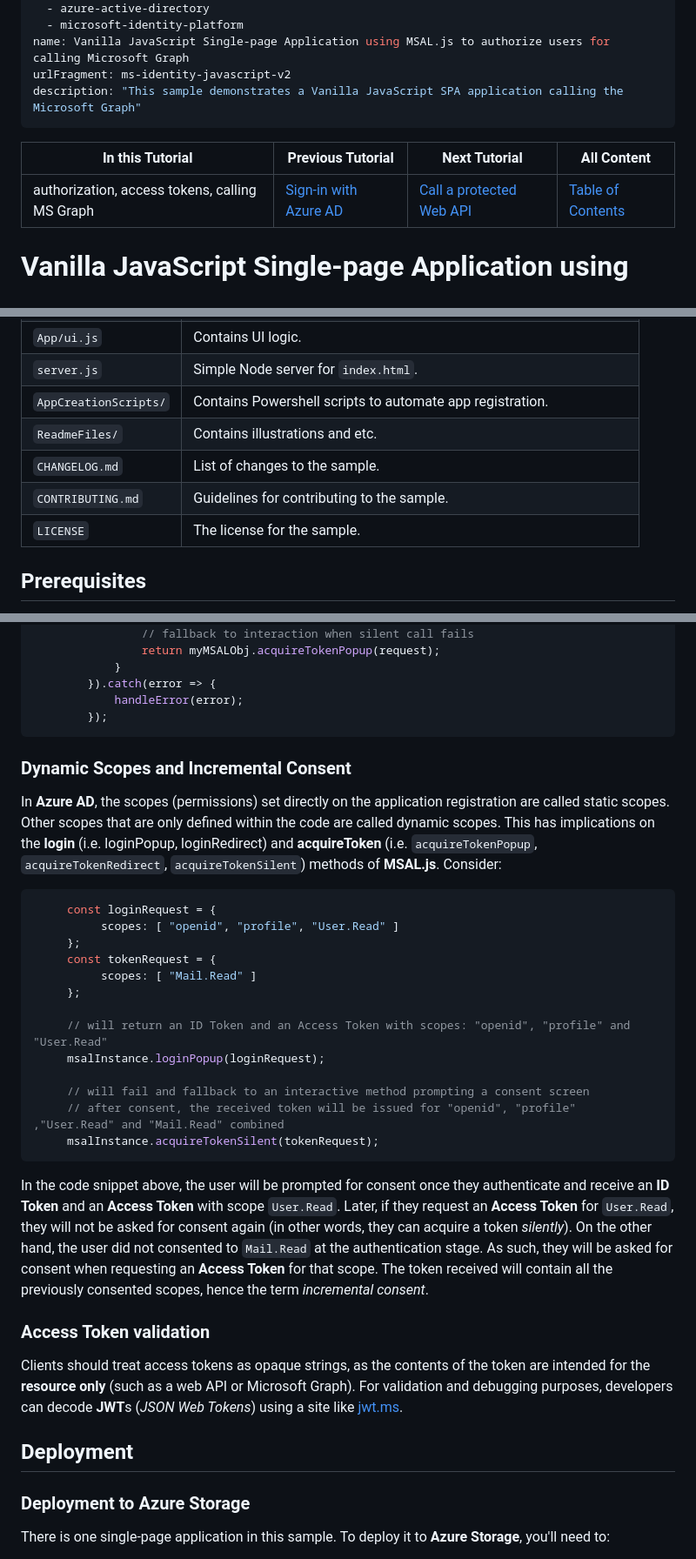
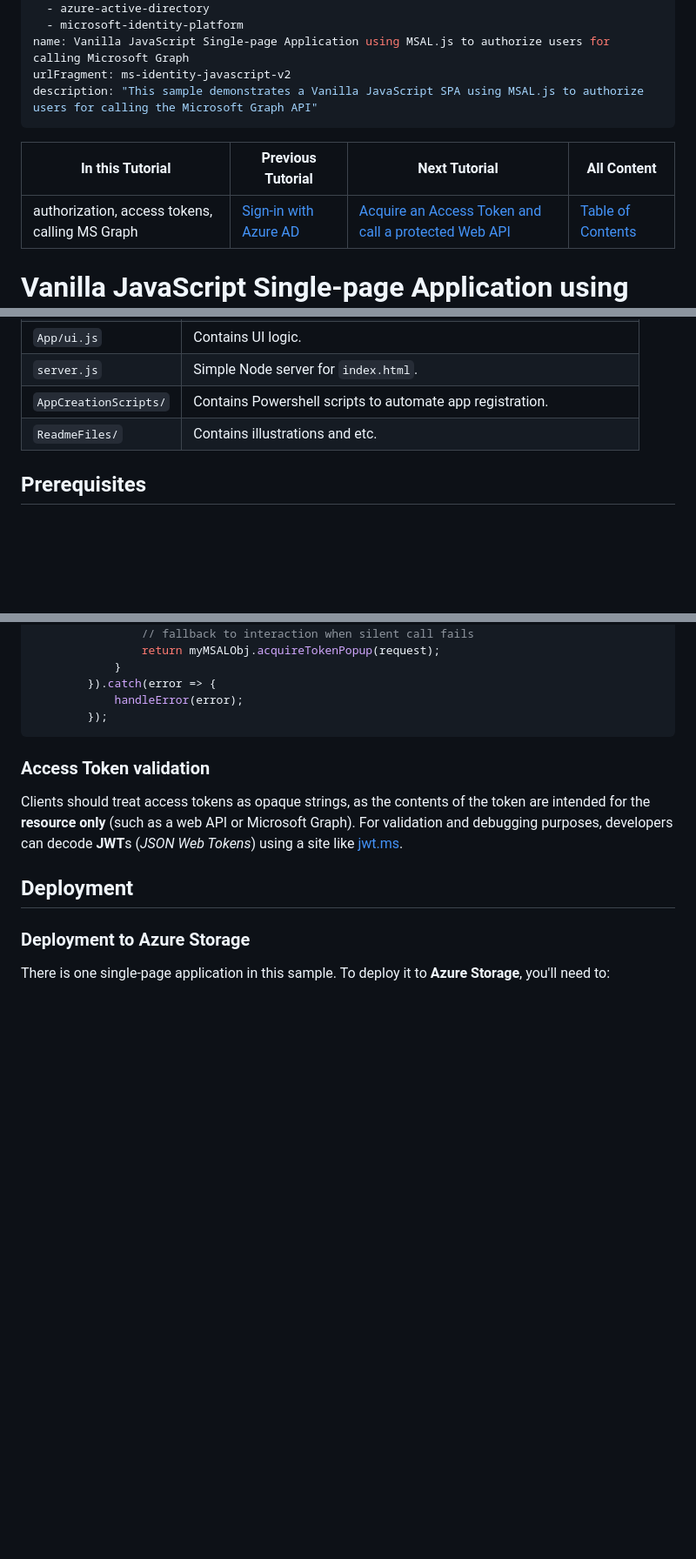
Before and after one commit to Azure-Samples/ms-identity-javascript-v2, a Markdown page: README.md, 3 parts joined by grey strips. Shown: that part at 87% size. GitHub-like rendering; blank space fills up the shorter version.

````diff
--- a/README.md
+++ b/README.md
@@ -8,12 +8,12 @@ products:
   - microsoft-identity-platform
 name: Vanilla JavaScript Single-page Application using MSAL.js to authorize users for calling Microsoft Graph
 urlFragment: ms-identity-javascript-v2
-description: "This sample demonstrates a Vanilla JavaScript SPA application calling the Microsoft Graph"
+description: "This sample demonstrates a Vanilla JavaScript SPA using MSAL.js to authorize users for calling the Microsoft Graph API"
 ---
 
 | In this Tutorial |Previous Tutorial | Next Tutorial | All Content |
 |------------------|------------------|----------------|------------|
-| authorization, access tokens, calling MS Graph | [Sign-in with Azure AD](https://github.com/Azure-Samples/ms-identity-javascript-signin) | [Call a protected Web API](https://github.com/Azure-Samples/ms-identity-javascript-callapi) | [Table of Contents](https://github.com/Azure-Samples/ms-identity-javascript-tutorial) |
+| authorization, access tokens, calling MS Graph | [Sign-in with Azure AD](https://github.com/Azure-Samples/ms-identity-javascript-signin) | [Acquire an Access Token and call a protected Web API](https://github.com/Azure-Samples/ms-identity-javascript-callapi) | [Table of Contents](https://github.com/Azure-Samples/ms-identity-javascript-tutorial) |
 
 # Vanilla JavaScript Single-page Application using MSAL.js to authorize users for calling Microsoft Graph
 
@@ -56,9 +56,6 @@ This sample demonstrates a Vanilla JavaScript single-page application that lets
 | `server.js`           | Simple Node server for `index.html`.        |
 | `AppCreationScripts/` | Contains Powershell scripts to automate app registration. |
 | `ReadmeFiles/`        | Contains illustrations and etc.             |
-| `CHANGELOG.md`        | List of changes to the sample.             |
-| `CONTRIBUTING.md`     | Guidelines for contributing to the sample. |
-| `LICENSE`             | The license for the sample.                |
 
 ## Prerequisites
 
@@ -243,28 +253,6 @@ The **MSAL.js** exposes the `acquireTokenSilent()` API which is meant to retriev
             handleError(error);
         });
 ```
-
-### Dynamic Scopes and Incremental Consent
-
-In **Azure AD**, the scopes (permissions) set directly on the application registration are called static scopes. Other scopes that are only defined within the code are called dynamic scopes. This has implications on the **login** (i.e. loginPopup, loginRedirect) and **acquireToken** (i.e. `acquireTokenPopup`, `acquireTokenRedirect`, `acquireTokenSilent`) methods of **MSAL.js**. Consider:
-
-```javascript
-     const loginRequest = {
-          scopes: [ "openid", "profile", "User.Read" ]
-     };
-     const tokenRequest = {
-          scopes: [ "Mail.Read" ]
-     };
-
-     // will return an ID Token and an Access Token with scopes: "openid", "profile" and "User.Read"
-     msalInstance.loginPopup(loginRequest);
-
-     // will fail and fallback to an interactive method prompting a consent screen
-     // after consent, the received token will be issued for "openid", "profile" ,"User.Read" and "Mail.Read" combined
-     msalInstance.acquireTokenSilent(tokenRequest);
-```
-
-In the code snippet above, the user will be prompted for consent once they authenticate and receive an **ID Token** and an **Access Token** with scope `User.Read`. Later, if they request an **Access Token** for `User.Read`, they will not be asked for consent again (in other words, they can acquire a token *silently*). On the other hand, the user did not consented to `Mail.Read` at the authentication stage. As such, they will be asked for consent when requesting an **Access Token** for that scope. The token received will contain all the previously consented scopes, hence the term *incremental consent*.
 
 ### Access Token validation
 
````
Also changed, not shown: other parts of README.md (+23 -10 lines), ReadmeFiles/topology.png (deleted), ReadmeFiles/topology_callgraph.png (added).
